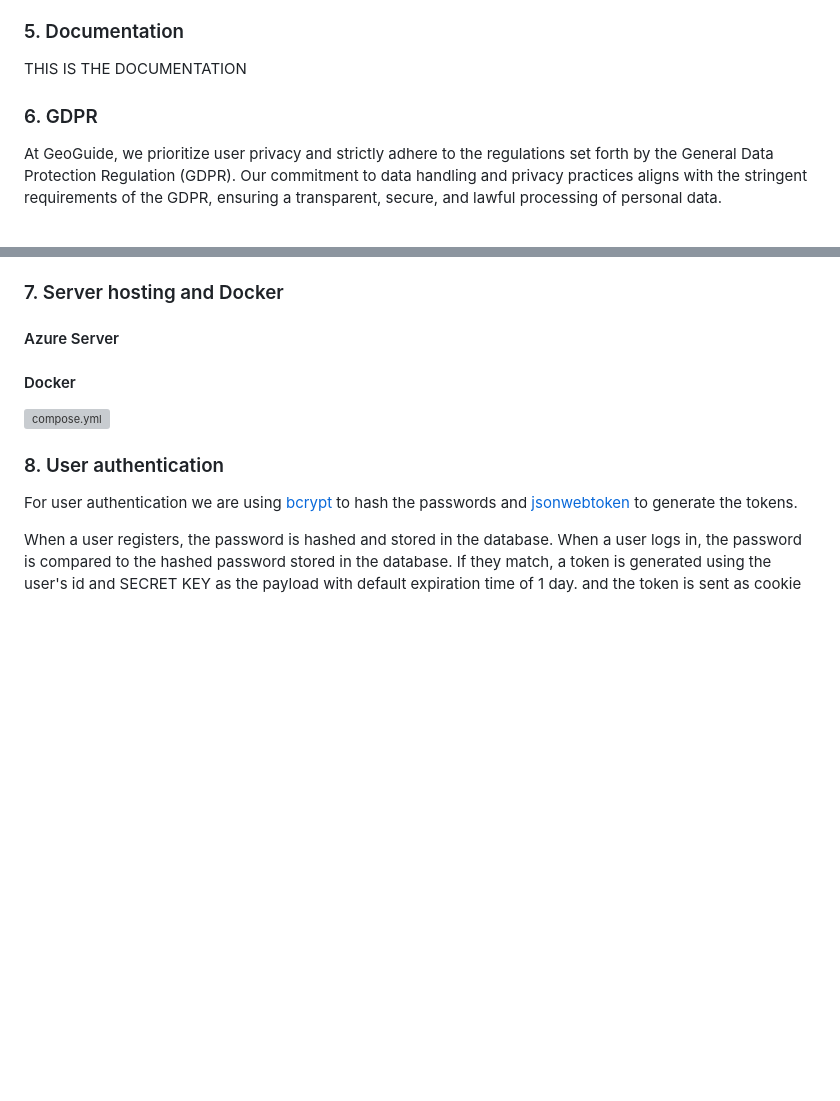
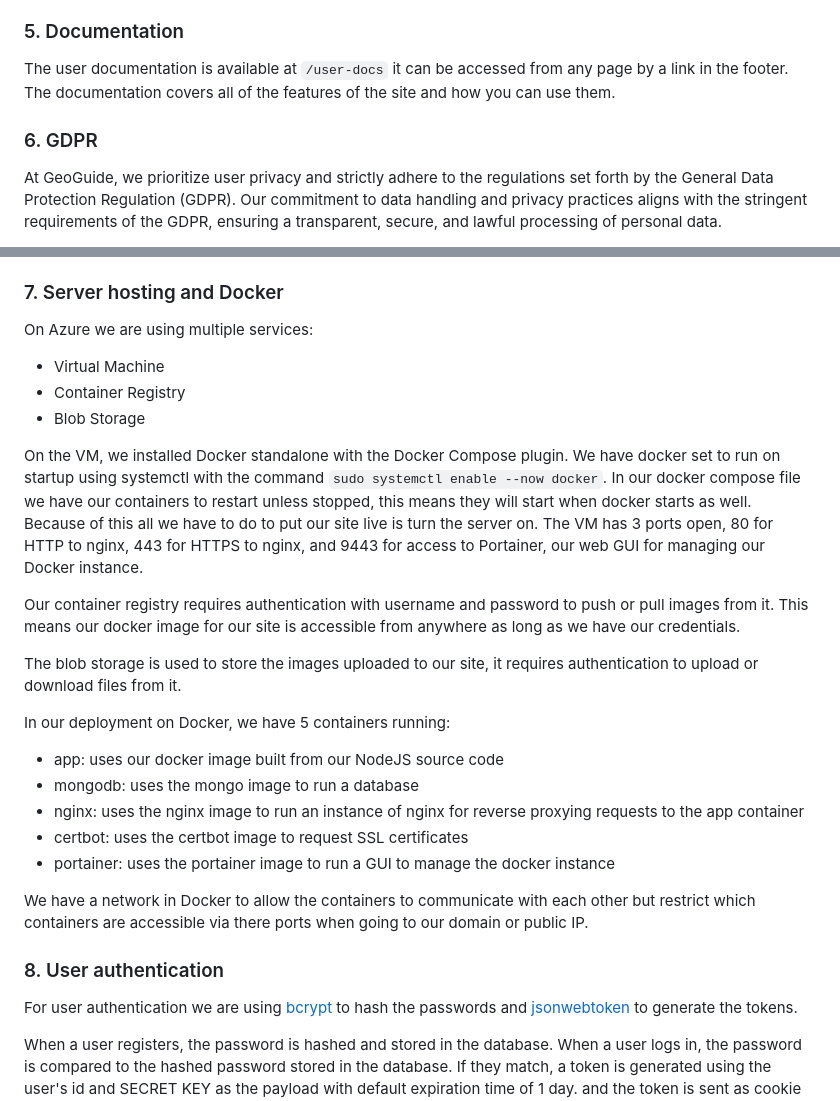
Before and after one commit to tomstrong64/DevOpsAssessment, a Markdown page: README.md, 2 parts joined by grey strips. Drawn GitHub-style; blank space fills up the shorter version; grey boxes are pictures that could not be loaded.

Commit message:
Wrote documentation for the server and docker

```diff
--- a/README.md
+++ b/README.md
@@ -79,9 +79,10 @@ This key is defined in the en.json file, which contains the English translation
 
 ### 5. Documentation
 
-THIS IS THE DOCUMENTATION
+The user documentation is available at `/user-docs` it can be accessed from any page by a link in the footer. The documentation covers all of the features of the site and how you can use them.
 
 ### 6. GDPR
+
 At GeoGuide, we prioritize user privacy and strictly adhere to the regulations set forth by the General Data Protection Regulation (GDPR). Our commitment to data handling and privacy practices aligns with the stringent requirements of the GDPR, ensuring a transparent, secure, and lawful processing of personal data.
 
 Our measures for GDPR compliance include:
@@ -98,11 +99,28 @@ Our privacy policy page is designed to be easily accessible, providing clear and
 
 ### 7. Server hosting and Docker
 
-#### Azure Server
+On Azure we are using multiple services:
 
-#### Docker
+- Virtual Machine
+- Container Registry
+- Blob Storage
 
-![compose.yml](/docs/compose.png)
+On the VM, we installed Docker standalone with the Docker Compose plugin. We have docker set to run on startup using systemctl with the command `sudo systemctl enable --now docker`. In our docker compose file we have our containers to restart unless stopped, this means they will start when docker starts as well. Because of this all we have to do to put our site live is turn the server on.
+The VM has 3 ports open, 80 for HTTP to nginx, 443 for HTTPS to nginx, and 9443 for access to Portainer, our web GUI for managing our Docker instance.
+
+Our container registry requires authentication with username and password to push or pull images from it. This means our docker image for our site is accessible from anywhere as long as we have our credentials.
+
+The blob storage is used to store the images uploaded to our site, it requires authentication to upload or download files from it.
+
+In our deployment on Docker, we have 5 containers running:
+
+- app: uses our docker image built from our NodeJS source code
+- mongodb: uses the mongo image to run a database
+- nginx: uses the nginx image to run an instance of nginx for reverse proxying requests to the app container
+- certbot: uses the certbot image to request SSL certificates
+- portainer: uses the portainer image to run a GUI to manage the docker instance
+
+We have a network in Docker to allow the containers to communicate with each other but restrict which containers are accessible via there ports when going to our domain or public IP.
 
 ### 8. User authentication
 
```
Also changed, not shown: other parts of README.md (+2 -1 lines).
